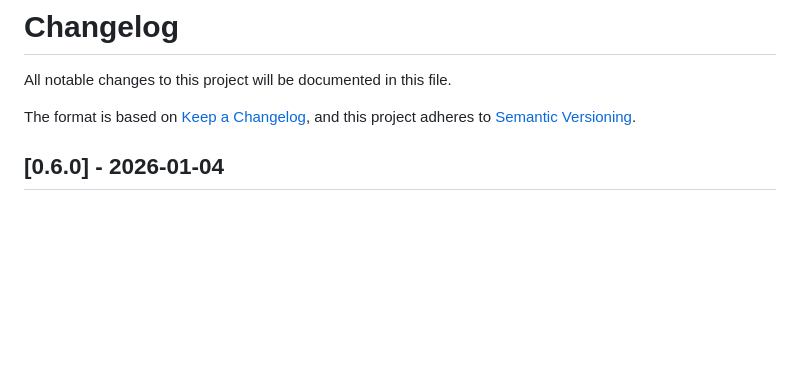
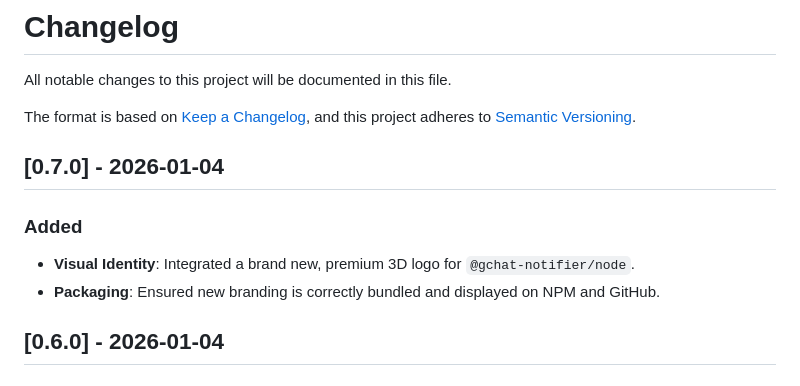
Before and after one commit to niksanand1717/workspace-notifier, a Markdown page: CHANGELOG.md, the part around the change. Drawn GitHub-style; blank space fills up the shorter version.

Commit message:
docs: release v0.7.0 with new professional logo

```diff
--- a/CHANGELOG.md
+++ b/CHANGELOG.md
@@ -4,6 +4,12 @@ All notable changes to this project will be documented in this file.
 
 The format is based on [Keep a Changelog](https://keepachangelog.com/en/1.0.0/),
 and this project adheres to [Semantic Versioning](https://semver.org/spec/v2.0.0.html).
+
+## [0.7.0] - 2026-01-04
+
+### Added
+- **Visual Identity**: Integrated a brand new, premium 3D logo for `@gchat-notifier/node`.
+- **Packaging**: Ensured new branding is correctly bundled and displayed on NPM and GitHub.
 
 ## [0.6.0] - 2026-01-04
 
```
